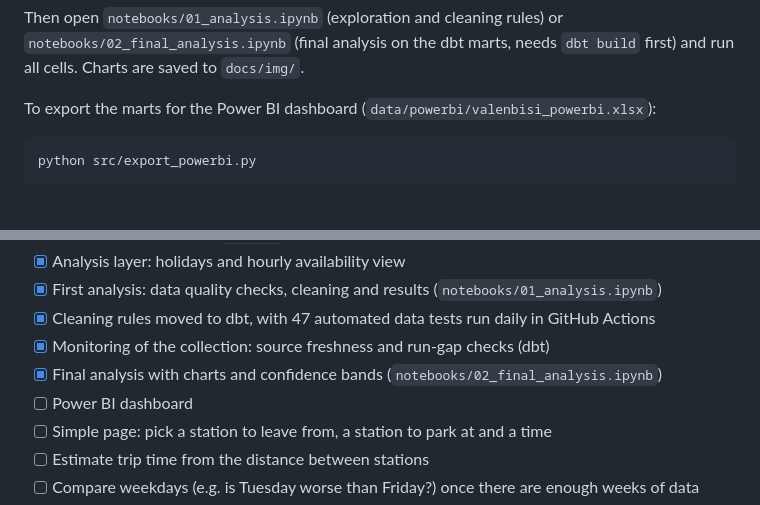
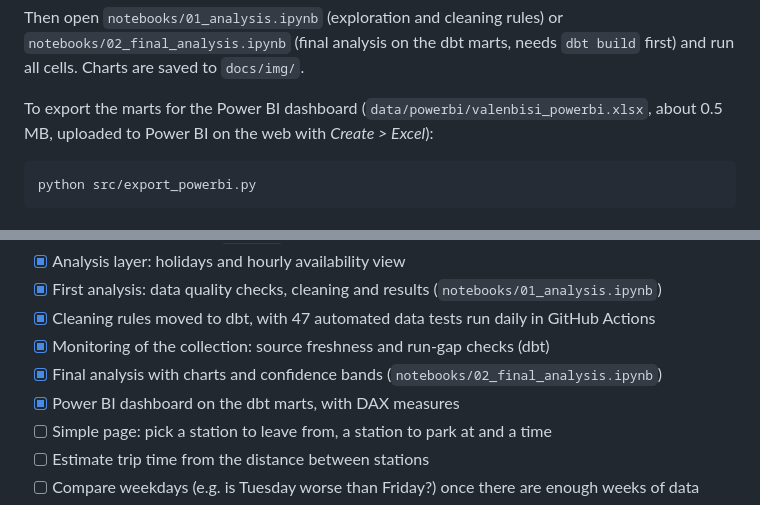
Before and after one commit to daniv14-hub/valenbisi-pipeline, a Markdown page: README.md, 2 parts joined by grey strips. GitHub-like rendering.

````diff
--- a/README.md
+++ b/README.md
@@ -236,7 +259,7 @@ pip install -r requirements-analysis.txt
 
 Then open `notebooks/01_analysis.ipynb` (exploration and cleaning rules) or `notebooks/02_final_analysis.ipynb` (final analysis on the dbt marts, needs `dbt build` first) and run all cells. Charts are saved to `docs/img/`.
 
-To export the marts for the Power BI dashboard (`data/powerbi/valenbisi_powerbi.xlsx`):
+To export the marts for the Power BI dashboard (`data/powerbi/valenbisi_powerbi.xlsx`, about 0.5 MB, uploaded to Power BI on the web with *Create > Excel*):
 
 ```bash
 python src/export_powerbi.py
@@ -252,7 +275,7 @@ python src/export_powerbi.py
 - [x] Cleaning rules moved to dbt, with 47 automated data tests run daily in GitHub Actions
 - [x] Monitoring of the collection: source freshness and run-gap checks (dbt)
 - [x] Final analysis with charts and confidence bands (`notebooks/02_final_analysis.ipynb`)
-- [ ] Power BI dashboard
+- [x] Power BI dashboard on the dbt marts, with DAX measures
 - [ ] Simple page: pick a station to leave from, a station to park at and a time
 - [ ] Estimate trip time from the distance between stations
 - [ ] Compare weekdays (e.g. is Tuesday worse than Friday?) once there are enough weeks of data
````
Also changed, not shown: other parts of README.md (+23 -0 lines), docs/img/powerbi_dashboard.png (added), 1 other file.
